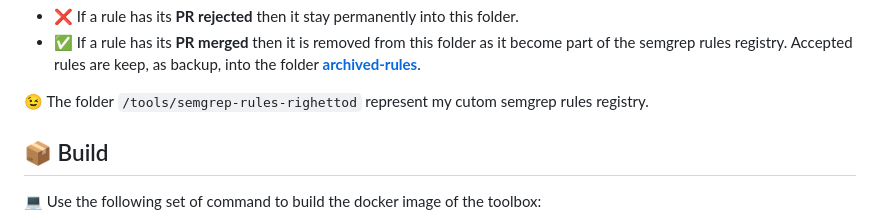
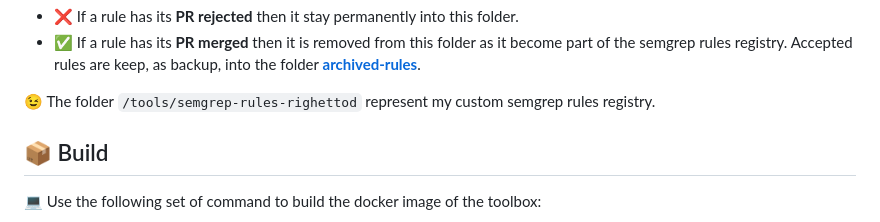
Before and after one commit to righettod/toolbox-codescan, a Markdown page: README.md, the part around the change. Drawn GitHub-style.

```diff
--- a/README.md
+++ b/README.md
@@ -27,7 +27,7 @@ The goal of this image is to provide a ready-to-use toolbox to perform **offline
 * ❌ If a rule has its **PR rejected** then it stay permanently into this folder.
 * ✅ If a rule has its **PR merged** then it is removed from this folder as it become part of the semgrep rules registry. Accepted rules are keep, as backup, into the folder **[archived-rules](archived-rules)**.
 
-😉 The folder `/tools/semgrep-rules-righettod` represent my cutom semgrep rules registry.
+😉 The folder `/tools/semgrep-rules-righettod` represent my custom semgrep rules registry.
 
 ## 📦 Build
 
```
